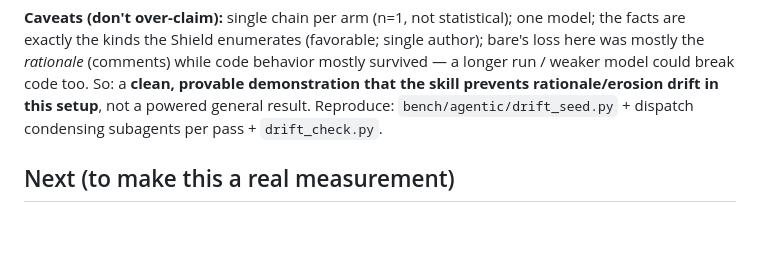
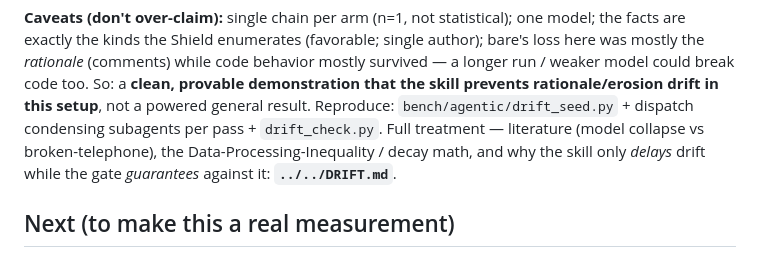
Before and after one commit to Vince427/open-cognitive-bench, a Markdown page: bench/agentic/README.md, the part around the change. Drawn GitHub-style; blank space fills up the shorter version.

```diff
--- a/bench/agentic/README.md
+++ b/bench/agentic/README.md
@@ -128,6 +128,8 @@ the kinds the Shield enumerates (favorable; single author); bare's loss here was
 (comments) while code behavior mostly survived — a longer run / weaker model could break code too. So: a
 **clean, provable demonstration that the skill prevents rationale/erosion drift in this setup**, not a powered
 general result. Reproduce: `bench/agentic/drift_seed.py` + dispatch condensing subagents per pass + `drift_check.py`.
+Full treatment — literature (model collapse vs broken-telephone), the Data-Processing-Inequality / decay math,
+and why the skill only *delays* drift while the gate *guarantees* against it: **`../../DRIFT.md`**.
 
 ## Next (to make this a real measurement)
 1. ~~Isolation~~ **DONE** (round 3): fixtures out-of-tree, no leakage observed.
```
Also changed, not shown: DRIFT.md (added, +108 -0 lines), README.md (+3 -0 lines).
